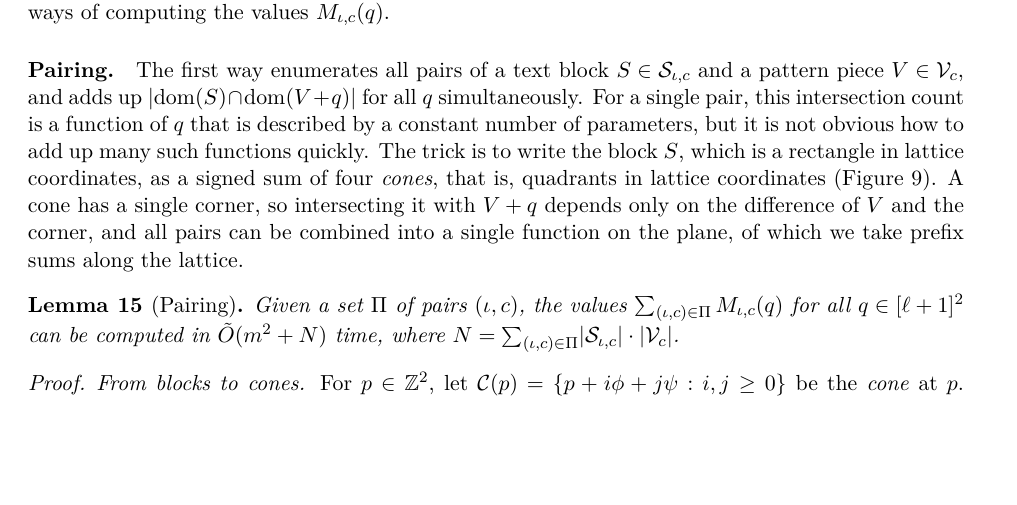
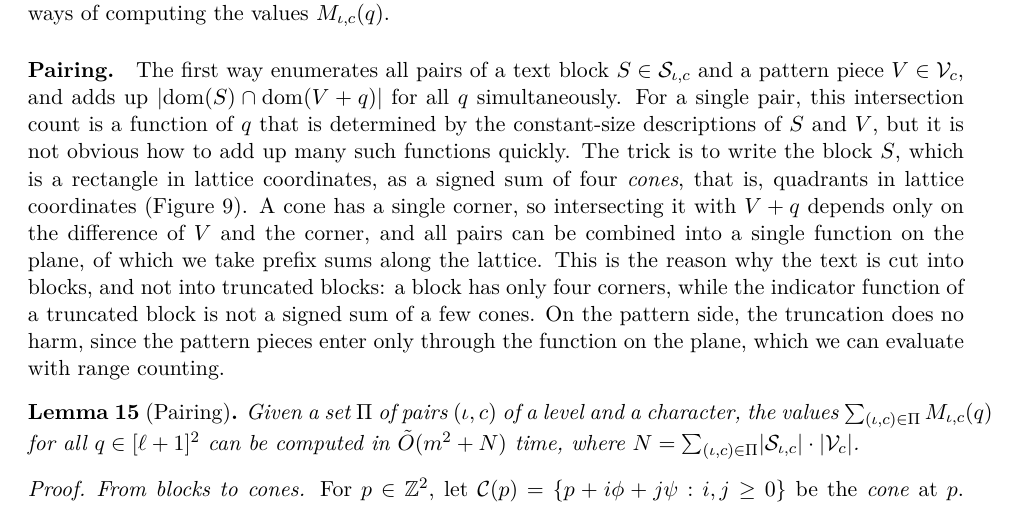
Before and after one commit to AGorkiewicz/2D-stuff, a LaTeX document (2D-new/main.tex): part of page 12 of 18, cut so that both start at the same text, the shorter picture padded with empty space. Compiled offline with pdfLaTeX.

Commit message:
Iteration 24: explain why text pieces are untruncated blocks, clarify the pairing lemma statement and intuition
Co-Authored-By: Claude Opus 5.5 <noreply@anthropic.com>

```diff
--- a/2D-new/main.tex
+++ b/2D-new/main.tex
@@ -865,9 +865,11 @@ We provide two ways of computing the values $M_{\iota,c}(q)$.
 
 \paragraph{Pairing.}
 The first way enumerates all pairs of a text block $S \in \cS_{\iota,c}$ and a pattern piece $V \in \cV_c$, and adds up $\abs{\dom(S) \cap \dom(V + q)}$ for all $q$ simultaneously.
-For a single pair, this intersection count is a function of $q$ that is described by a constant number of parameters, but it is not obvious how to add up many such functions quickly.
+For a single pair, this intersection count is a function of $q$ that is determined by the constant-size descriptions of $S$ and $V$, but it is not obvious how to add up many such functions quickly.
 The trick is to write the block $S$, which is a rectangle in lattice coordinates, as a signed sum of four \emph{cones}, that is, quadrants in lattice coordinates (\autoref{fig:cones}).
 A cone has a single corner, so intersecting it with $V + q$ depends only on the difference of $V$ and the corner, and all pairs can be combined into a single function on the plane, of which we take prefix sums along the lattice.
+This is the reason why the text is cut into blocks, and not into truncated blocks: a block has only four corners, while the indicator function of a truncated block is not a signed sum of a few cones.
+On the pattern side, the truncation does no harm, since the pattern pieces enter only through the function on the plane, which we can evaluate with range counting.
 
 \begin{figure}[t]
   \centering
@@ -889,7 +891,7 @@ A cone has a single corner, so intersecting it with $V + q$ depends only on the
 \end{figure}
 
 \begin{lemma}[Pairing]\label{lem:pairing}
-Given a set $\Pi$ of pairs $(\iota, c)$, the values $\sum_{(\iota,c) \in \Pi} M_{\iota,c}(q)$ for all $q \in [\ell+1]^2$ can be computed in $\tO(m^2 + N)$ time, where $N = \sum_{(\iota,c) \in \Pi} \abs{\cS_{\iota,c}}\cdot\abs{\cV_c}$.
+Given a set $\Pi$ of pairs $(\iota, c)$ of a level and a character, the values $\sum_{(\iota,c) \in \Pi} M_{\iota,c}(q)$ for all $q \in [\ell+1]^2$ can be computed in $\tO(m^2 + N)$ time, where $N = \sum_{(\iota,c) \in \Pi} \abs{\cS_{\iota,c}}\cdot\abs{\cV_c}$.
 \end{lemma}
 \begin{proof}
 \emph{From blocks to cones.}
```
